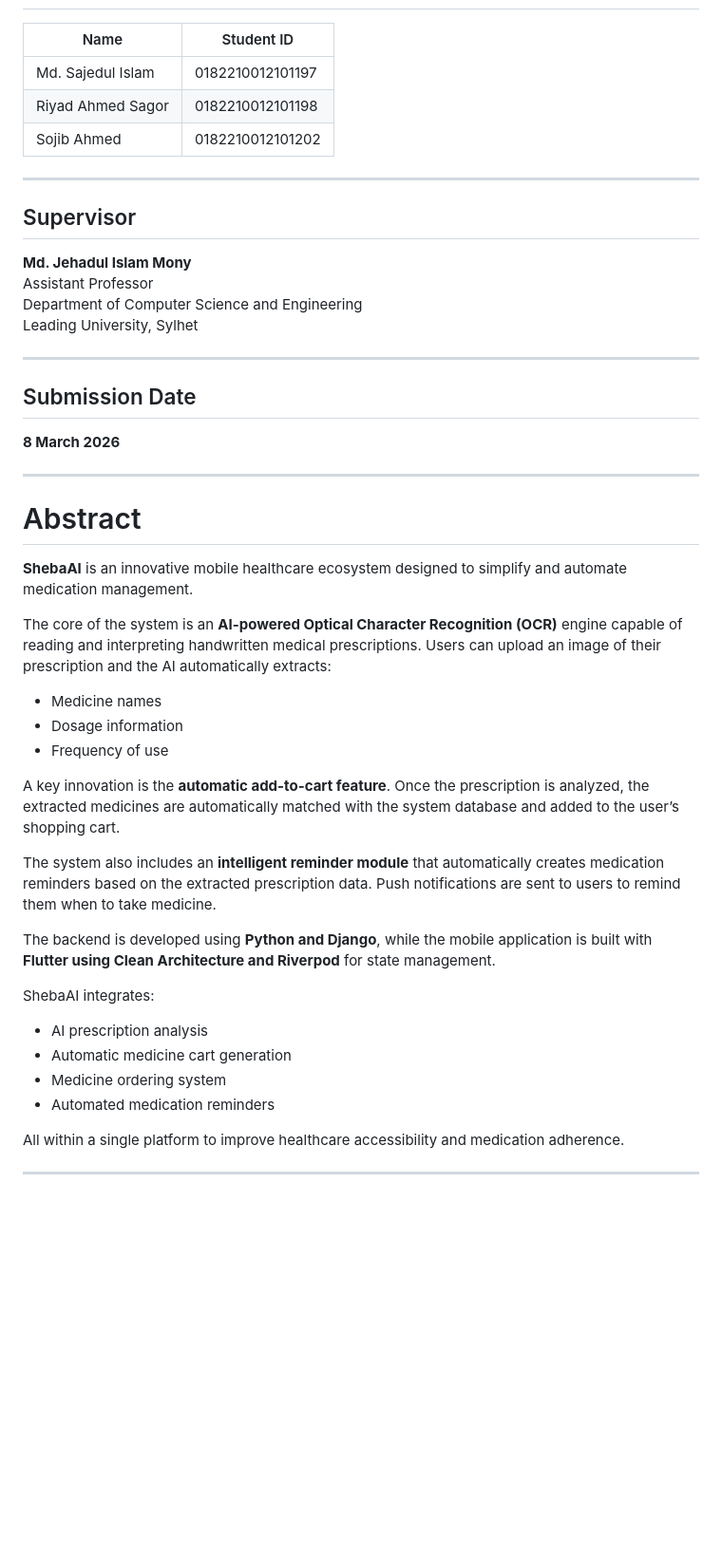
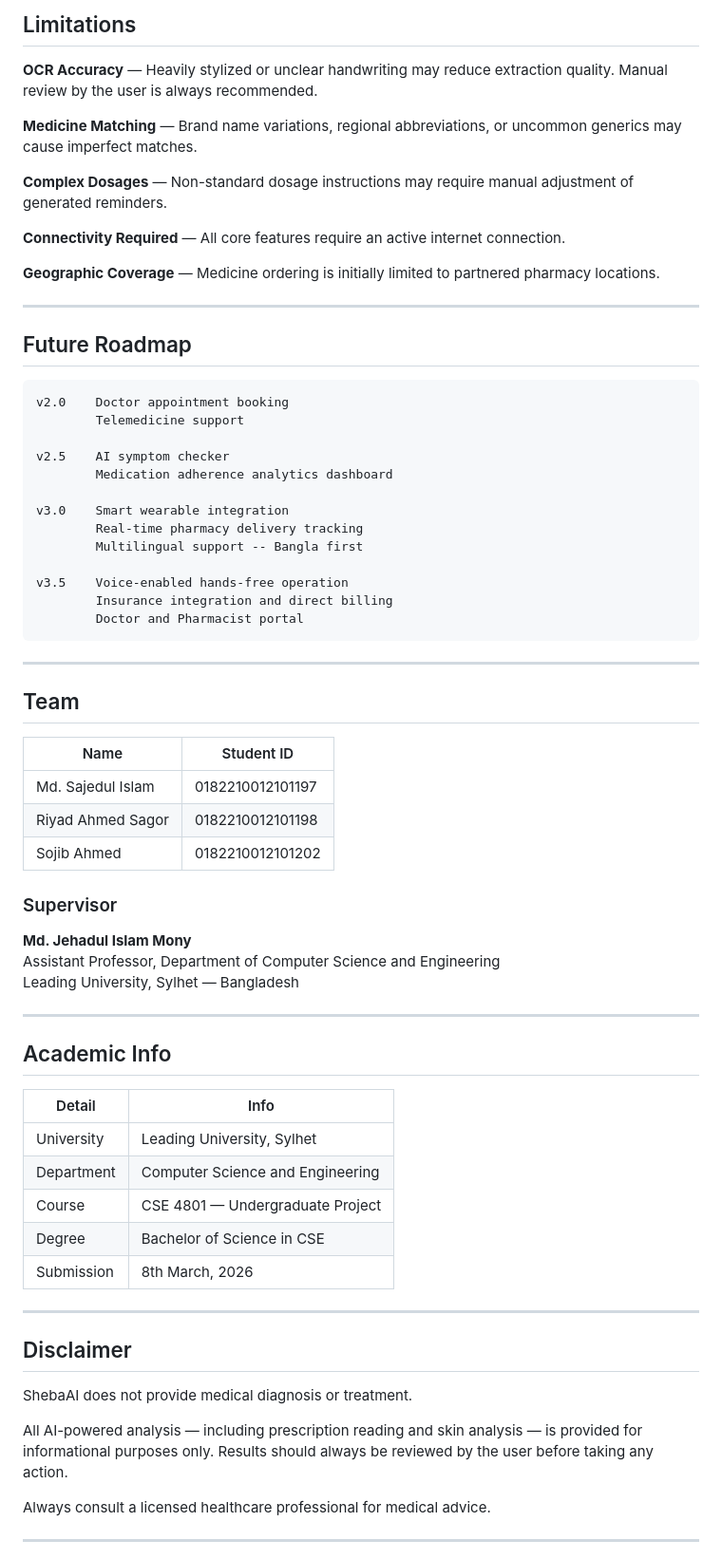
Before and after one commit to Noctambulist007/Sheba_AI, a Markdown page: README.md, the part around one of its changes. Shown at 95% size. Rendered like a GitHub page; blank space fills up the shorter version.

````diff
--- a/README.md
+++ b/README.md
@@ -19,3 +255,38 @@
+## Limitations
+
+**OCR Accuracy** — Heavily stylized or unclear handwriting may reduce extraction quality. Manual review by the user is always recommended.
+
+**Medicine Matching** — Brand name variations, regional abbreviations, or uncommon generics may cause imperfect matches.
+
+**Complex Dosages** — Non-standard dosage instructions may require manual adjustment of generated reminders.
+
+**Connectivity Required** — All core features require an active internet connection.
+
+**Geographic Coverage** — Medicine ordering is initially limited to partnered pharmacy locations.
+
+---
+
+## Future Roadmap
+
+```
+v2.0    Doctor appointment booking
+        Telemedicine support
+
+v2.5    AI symptom checker
+        Medication adherence analytics dashboard
+
+v3.0    Smart wearable integration
+        Real-time pharmacy delivery tracking
+        Multilingual support -- Bangla first
+
+v3.5    Voice-enabled hands-free operation
+        Insurance integration and direct billing
+        Doctor and Pharmacist portal
+```
+
+---
+
+## Team
 
 | Name | Student ID |
 |------|------------|
@@ -23,45 +294,33 @@
 | Riyad Ahmed Sagor | 0182210012101198 |
 | Sojib Ahmed | 0182210012101202 |
 
----
+### Supervisor
 
-## Supervisor
 **Md. Jehadul Islam Mony**
-Assistant Professor
-Department of Computer Science and Engineering
-Leading University, Sylhet
+Assistant Professor, Department of Computer Science and Engineering
+Leading University, Sylhet — Bangladesh
 
 ---
 
-## Submission Date
-**8 March 2026**
+## Academic Info
+
+| Detail | Info |
+|--------|------|
+| University | Leading University, Sylhet |
+| Department | Computer Science and Engineering |
+| Course | CSE 4801 — Undergraduate Project |
+| Degree | Bachelor of Science in CSE |
+| Submission | 8th March, 2026 |
 
 ---
 
-# Abstract
+## Disclaimer
 
-**ShebaAI** is an innovative mobile healthcare ecosystem designed to simplify and automate medication management.
+ShebaAI does not provide medical diagnosis or treatment.
 
-The core of the system is an **AI-powered Optical Character Recognition (OCR)** engine capable of reading and interpreting handwritten medical prescriptions. Users can upload an image of their prescription and the AI automatically extracts:
+All AI-powered analysis — including prescription reading and skin analysis — is provided for informational purposes only. Results should always be reviewed by the user before taking any action.
 
-- Medicine names
-- Dosage information
-- Frequency of use
-
-A key innovation is the **automatic add-to-cart feature**. Once the prescription is analyzed, the extracted medicines are automatically matched with the system database and added to the user’s shopping cart.
-
-The system also includes an **intelligent reminder module** that automatically creates medication reminders based on the extracted prescription data. Push notifications are sent to users to remind them when to take medicine.
-
-The backend is developed using **Python and Django**, while the mobile application is built with **Flutter using Clean Architecture and Riverpod** for state management.
-
-ShebaAI integrates:
-
-- AI prescription analysis
-- Automatic medicine cart generation
-- Medicine ordering system
-- Automated medication reminders
-
-All within a single platform to improve healthcare accessibility and medication adherence.
+Always consult a licensed healthcare professional for medical advice.
 
 ---
 
````
Also changed, not shown: other parts of README.md (+250 -182 lines).
